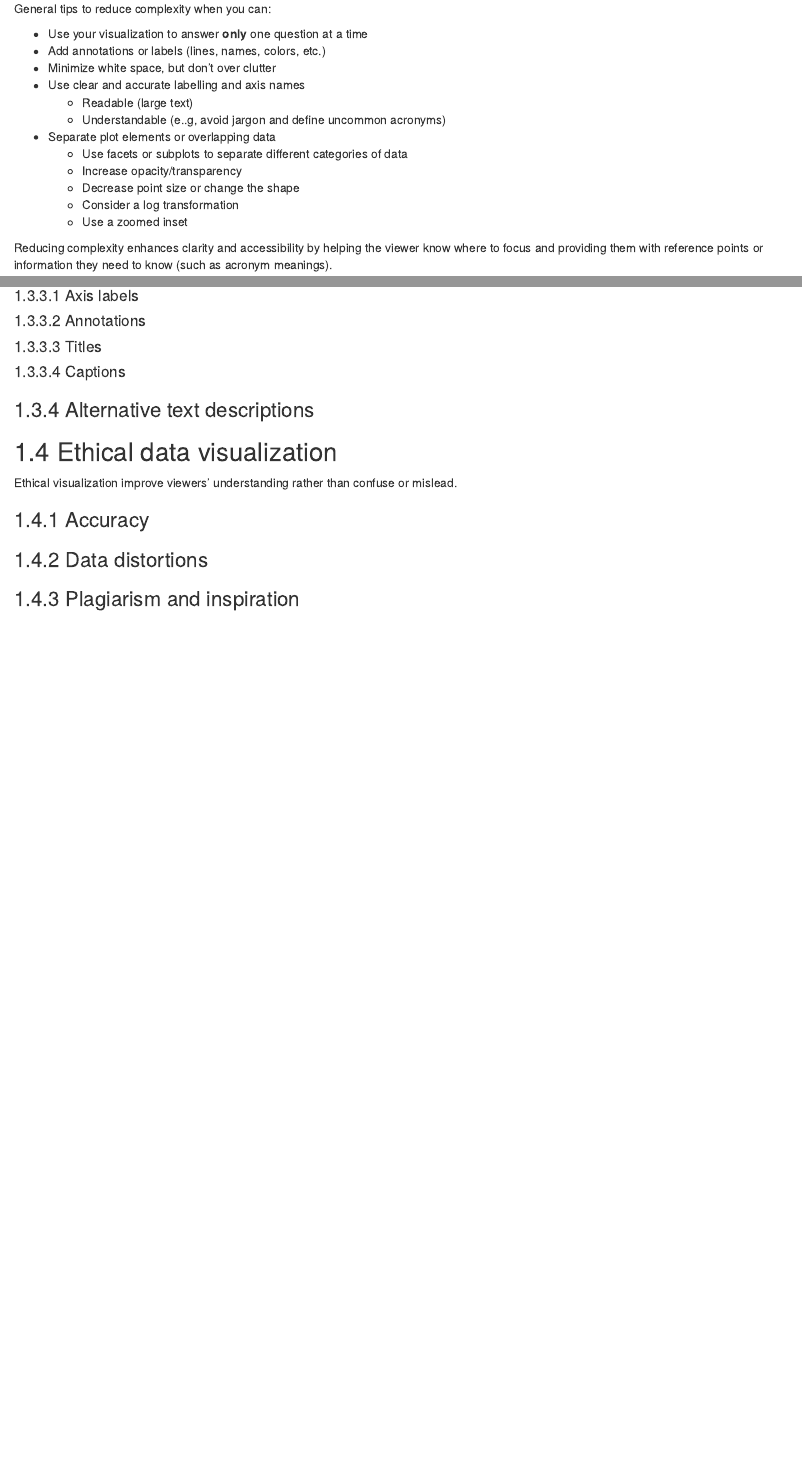
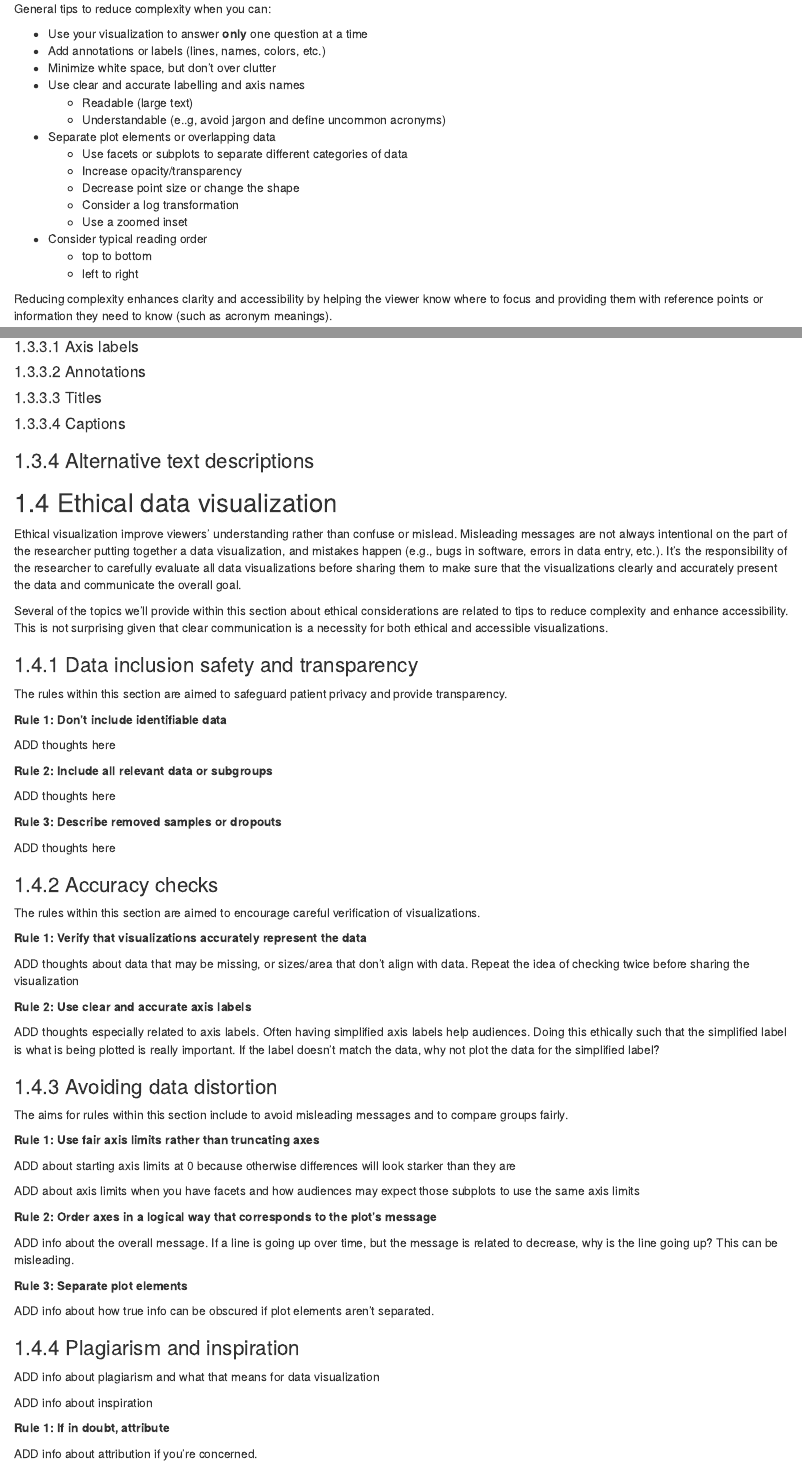
Before and after one commit to fhdsl/DataViz_Considerations, an R Markdown document (04_how_to_improve_viz.Rmd): the page in a window 1100 px wide, from 360 px down, and a second part further down, joined at a grey line. Rendered offline with R 4.5, knitr and Pandoc, with nearby package versions; drawn as R Markdown's standard HTML page in place of the format the file asks for; some code elsewhere in the file could not run offline.

Commit message:
add some rules to the ethics section

```diff
--- a/04_how_to_improve_viz.Rmd
+++ b/04_how_to_improve_viz.Rmd
@@ -25,6 +25,9 @@ General tips to reduce complexity when you can:
   * Decrease point size or change the shape
   * Consider a log transformation
   * Use a zoomed inset
+* Consider typical reading order
+  * top to bottom
+  * left to right
 
 Reducing complexity enhances clarity and accessibility by helping the viewer know where to focus and providing them with reference points or information they need to know (such as acronym meanings).
 
@@ -52,10 +55,62 @@ This course will mostly focus on making visualizations accessible for those with
 
 ## Ethical data visualization
 
-Ethical visualization improve viewers' understanding rather than confuse or mislead.
+Ethical visualization improve viewers' understanding rather than confuse or mislead. Misleading messages are not always intentional on the part of the researcher putting together a data visualization, and mistakes happen (e.g., bugs in software, errors in data entry, etc.). It's the responsibility of the researcher to carefully evaluate all data visualizations before sharing them to make sure that the visualizations clearly and accurately present the data and communicate the overall goal.
 
-### Accuracy
+Several of the topics we'll provide within this section about ethical considerations are related to tips to reduce complexity and enhance accessibility. This is not surprising given that clear communication is a necessity for both ethical and accessible visualizations.
 
-### Data distortions
+### Data inclusion safety and transparency
+
+The rules within this section are aimed to safeguard patient privacy and provide transparency.
+
+**Rule 1: Don't include identifiable data**
+
+ADD thoughts here
+
+**Rule 2: Include all relevant data or subgroups**
+
+ADD thoughts here
+
+**Rule 3: Describe removed samples or dropouts**
+
+ADD thoughts here
+
+### Accuracy checks
+
+The rules within this section are aimed to encourage careful verification of visualizations.
+
+**Rule 1: Verify that visualizations accurately represent the data**
+
+ADD thoughts about data that may be missing, or sizes/area that don't align with data. Repeat the idea of checking twice before sharing the visualization
+
+**Rule 2: Use clear and accurate axis labels**
+
+ADD thoughts especially related to axis labels. Often having simplified axis labels help audiences. Doing this ethically such that the simplified label is what is being plotted is really important. If the label doesn't match the data, why not plot the data for the simplified label?
+
+### Avoiding data distortion
+
+The aims for rules within this section include to avoid misleading messages and to compare groups fairly.
+
+**Rule 1: Use fair axis limits rather than truncating axes**
+
+ADD about starting axis limits at 0 because otherwise differences will look starker than they are
+
+ADD about axis limits when you have facets and how audiences may expect those subplots to use the same axis limits
+
+**Rule 2: Order axes in a logical way that corresponds to the plot's message**
+
+ADD info about the overall message. If a line is going up over time, but the message is related to decrease, why is the line going up? This can be misleading.
+
+**Rule 3: Separate plot elements**
+
+ADD info about how true info can be obscured if plot elements aren't separated.
 
 ### Plagiarism and inspiration
+
+ADD info about plagiarism and what that means for data visualization
+
+ADD info about inspiration
+
+**Rule 1: If in doubt, attribute**
+
+ADD info about attribution if you're concerned.
```
